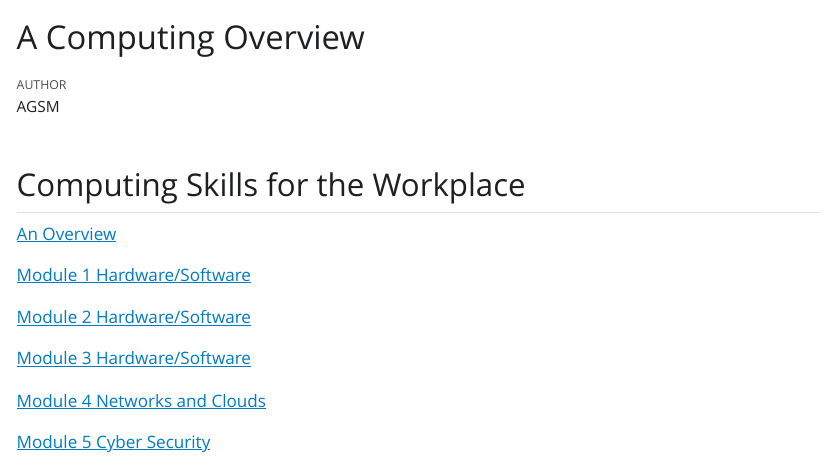
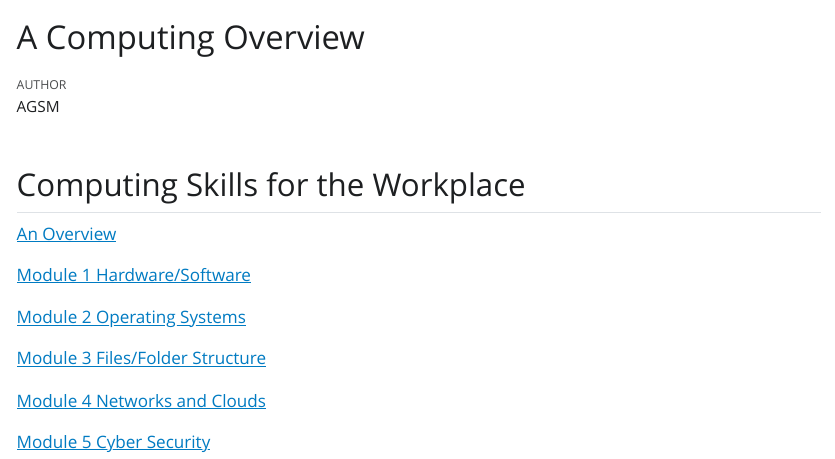
Before and after one commit to robertwwalker/TJTechReady, a Quarto document (index.qmd): the page in a window 1100 px wide, from its top. The pictures show the output file index.html that the author committed with the source, opened offline; Quarto's library style sheets are replaced by a plain one without menus.

Commit message:
Fix links on landing page

```diff
--- a/index.qmd
+++ b/index.qmd
@@ -13,9 +13,9 @@ format:
 
 [Module 1 Hardware/Software](./module1-hardware-software.html)
 
-[Module 2 Hardware/Software](./module2-operating-systems.html)
+[Module 2 Operating Systems](./module2-operating-systems.html)
 
-[Module 3 Hardware/Software](./module3-files-folders.html)
+[Module 3 Files/Folder Structure](./module3-files-folders.html)
 
 [Module 4 Networks and Clouds](./module4-internet-cloud.html)
 
```
Also changed, not shown: index.html.
